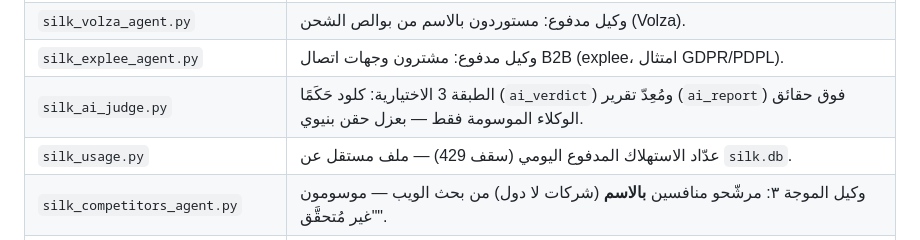
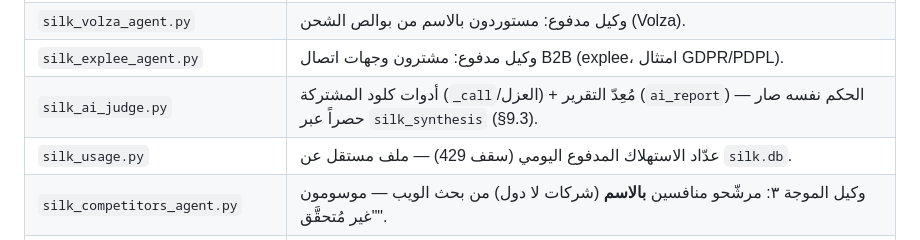
Before and after one commit to hdadysnd2-wq/Silk-market-intelligence-, a Markdown page: README.md, the part around the change. Drawn GitHub-style.

Commit message:
docs: drop stale ai_verdict mention from README module table
Co-Authored-By: Claude Opus 4.8 <noreply@anthropic.com>
Claude-Session: https://claude.ai/code/session_011Yxtsfzc7i4U7iu1tevNWq

```diff
--- a/README.md
+++ b/README.md
@@ -39,7 +39,7 @@ The system never fabricates data. On a source failure it returns a provenance-ta
 | `silk_localprice_agent.py` | وكيل مدفوع: أسعار تجزئة فعلية + مقارنة سعرك (`compare_own_price`). |
 | `silk_volza_agent.py` | وكيل مدفوع: مستوردون بالاسم من بوالص الشحن (Volza). |
 | `silk_explee_agent.py` | وكيل مدفوع: مشترون وجهات اتصال B2B (explee، امتثال GDPR/PDPL). |
-| `silk_ai_judge.py` | الطبقة 3 الاختيارية: كلود حَكَمًا (`ai_verdict`) ومُعِدّ تقرير (`ai_report`) فوق حقائق الوكلاء الموسومة فقط — بعزل حقن بنيوي. |
+| `silk_ai_judge.py` | أدوات كلود المشتركة (`_call`/العزل) + مُعِدّ التقرير (`ai_report`) — الحكم نفسه صار حصراً عبر `silk_synthesis` (§9.3). |
 | `silk_usage.py` | عدّاد الاستهلاك المدفوع اليومي (سقف 429) — ملف مستقل عن `silk.db`. |
 | `silk_competitors_agent.py` | وكيل الموجة ٣: مرشّحو منافسين **بالاسم** (شركات لا دول) من بحث الويب — موسومون "غير مُتحقَّق". |
 | `silk_channels_agent.py` | وكيل الموجة ٣: مرشّحو قنوات التوزيع (فعلي + رقمي بعدستين في وكيل واحد). |
```
